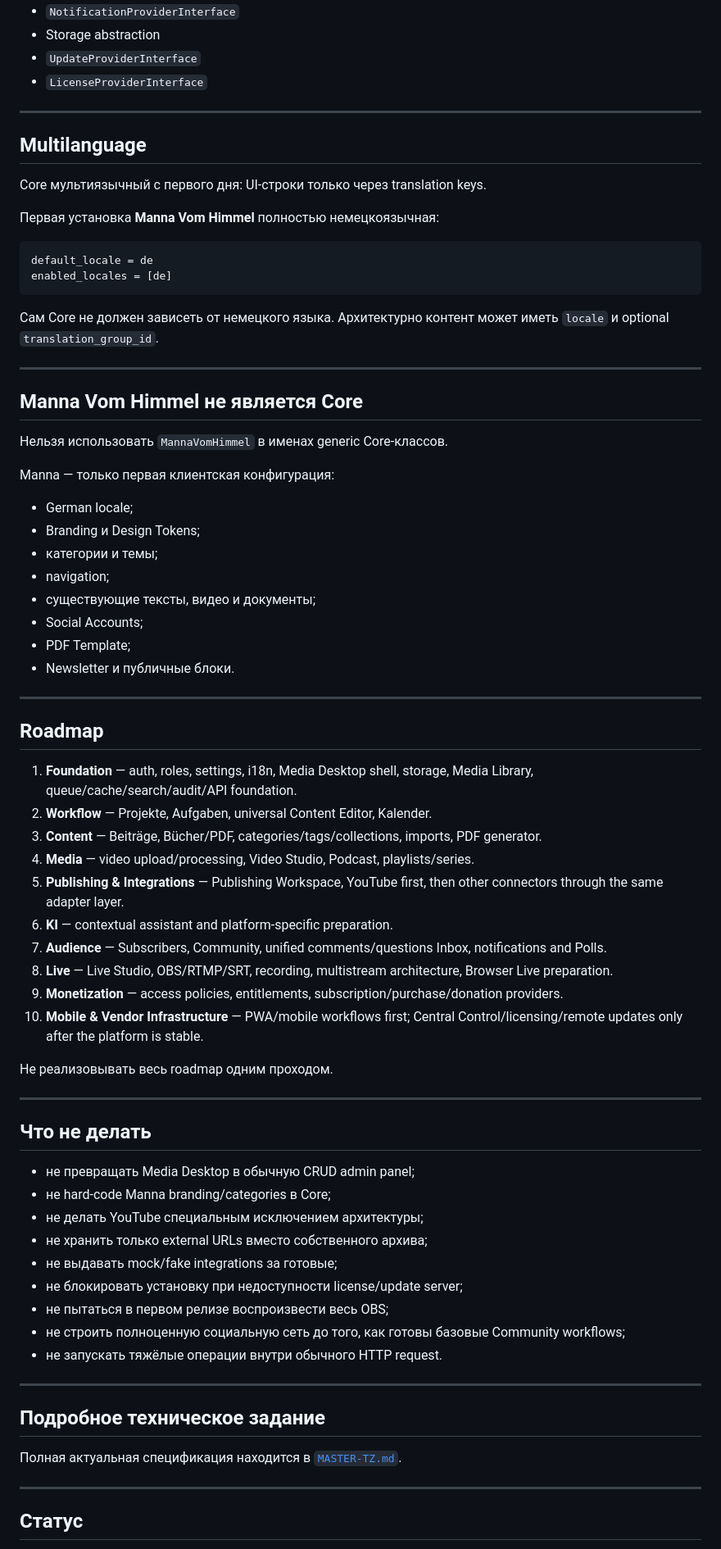
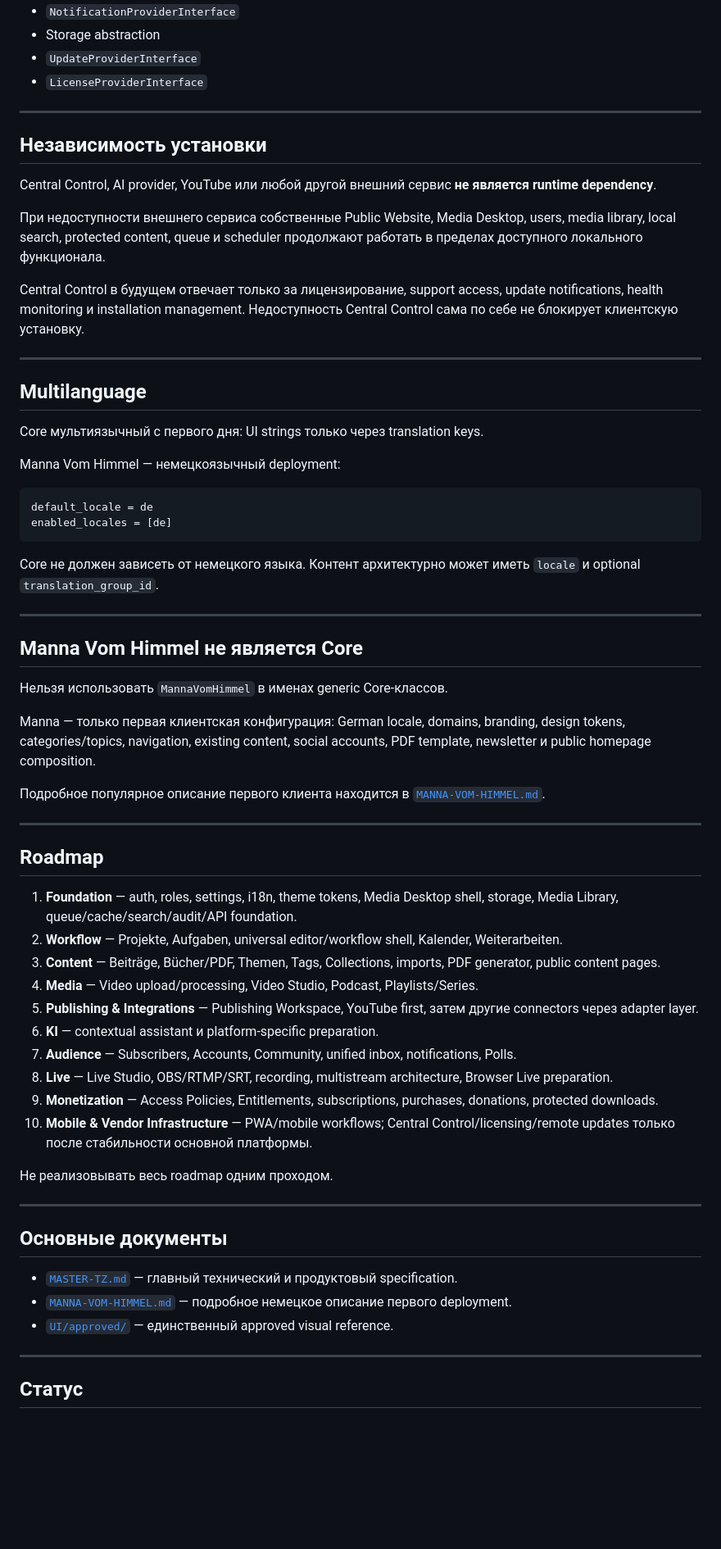
Before and after one commit to VAtapin/atapin-media, a Markdown page: README.md, the part around one of its changes. Shown at 82% size. Rendered like a GitHub page; blank space fills up the shorter version.

````diff
--- a/README.md
+++ b/README.md
@@ -382,18 +280,28 @@ Central Control в будущем отвечает только за лицен
 
 ---
 
+## Независимость установки
+
+Central Control, AI provider, YouTube или любой другой внешний сервис **не является runtime dependency**.
+
+При недоступности внешнего сервиса собственные Public Website, Media Desktop, users, media library, local search, protected content, queue и scheduler продолжают работать в пределах доступного локального функционала.
+
+Central Control в будущем отвечает только за лицензирование, support access, update notifications, health monitoring и installation management. Недоступность Central Control сама по себе не блокирует клиентскую установку.
+
+---
+
 ## Multilanguage
 
-Core мультиязычный с первого дня: UI-строки только через translation keys.
+Core мультиязычный с первого дня: UI strings только через translation keys.
 
-Первая установка **Manna Vom Himmel** полностью немецкоязычная:
+Manna Vom Himmel — немецкоязычный deployment:
 
 ```text
 default_locale = de
 enabled_locales = [de]
 ```
 
-Сам Core не должен зависеть от немецкого языка. Архитектурно контент может иметь `locale` и optional `translation_group_id`.
+Core не должен зависеть от немецкого языка. Контент архитектурно может иметь `locale` и optional `translation_group_id`.
 
 ---
 
@@ -401,53 +309,34 @@ enabled_locales = [de]
 
 Нельзя использовать `MannaVomHimmel` в именах generic Core-классов.
 
-Manna — только первая клиентская конфигурация:
+Manna — только первая клиентская конфигурация: German locale, domains, branding, design tokens, categories/topics, navigation, existing content, social accounts, PDF template, newsletter и public homepage composition.
 
-- German locale;
-- Branding и Design Tokens;
-- категории и темы;
-- navigation;
-- существующие тексты, видео и документы;
-- Social Accounts;
-- PDF Template;
-- Newsletter и публичные блоки.
+Подробное популярное описание первого клиента находится в [`MANNA-VOM-HIMMEL.md`](./MANNA-VOM-HIMMEL.md).
 
 ---
 
 ## Roadmap
 
-1. **Foundation** — auth, roles, settings, i18n, Media Desktop shell, storage, Media Library, queue/cache/search/audit/API foundation.
-2. **Workflow** — Projekte, Aufgaben, universal Content Editor, Kalender.
-3. **Content** — Beiträge, Bücher/PDF, categories/tags/collections, imports, PDF generator.
-4. **Media** — video upload/processing, Video Studio, Podcast, playlists/series.
-5. **Publishing & Integrations** — Publishing Workspace, YouTube first, then other connectors through the same adapter layer.
-6. **KI** — contextual assistant and platform-specific preparation.
-7. **Audience** — Subscribers, Community, unified comments/questions Inbox, notifications and Polls.
+1. **Foundation** — auth, roles, settings, i18n, theme tokens, Media Desktop shell, storage, Media Library, queue/cache/search/audit/API foundation.
+2. **Workflow** — Projekte, Aufgaben, universal editor/workflow shell, Kalender, Weiterarbeiten.
+3. **Content** — Beiträge, Bücher/PDF, Themen, Tags, Collections, imports, PDF generator, public content pages.
+4. **Media** — Video upload/processing, Video Studio, Podcast, Playlists/Series.
+5. **Publishing & Integrations** — Publishing Workspace, YouTube first, затем другие connectors через adapter layer.
+6. **KI** — contextual assistant и platform-specific preparation.
+7. **Audience** — Subscribers, Accounts, Community, unified inbox, notifications, Polls.
 8. **Live** — Live Studio, OBS/RTMP/SRT, recording, multistream architecture, Browser Live preparation.
-9. **Monetization** — access policies, entitlements, subscription/purchase/donation providers.
-10. **Mobile & Vendor Infrastructure** — PWA/mobile workflows first; Central Control/licensing/remote updates only after the platform is stable.
+9. **Monetization** — Access Policies, Entitlements, subscriptions, purchases, donations, protected downloads.
+10. **Mobile & Vendor Infrastructure** — PWA/mobile workflows; Central Control/licensing/remote updates только после стабильности основной платформы.
 
 Не реализовывать весь roadmap одним проходом.
 
 ---
 
-## Что не делать
+## Основные документы
 
-- не превращать Media Desktop в обычную CRUD admin panel;
-- не hard-code Manna branding/categories в Core;
-- не делать YouTube специальным исключением архитектуры;
-- не хранить только external URLs вместо собственного архива;
-- не выдавать mock/fake integrations за готовые;
-- не блокировать установку при недоступности license/update server;
-- не пытаться в первом релизе воспроизвести весь OBS;
-- не строить полноценную социальную сеть до того, как готовы базовые Community workflows;
-- не запускать тяжёлые операции внутри обычного HTTP request.
-
----
-
-## Подробное техническое задание
-
-Полная актуальная спецификация находится в [`MASTER-TZ.md`](./MASTER-TZ.md).
+- [`MASTER-TZ.md`](./MASTER-TZ.md) — главный технический и продуктовый specification.
+- [`MANNA-VOM-HIMMEL.md`](./MANNA-VOM-HIMMEL.md) — подробное немецкое описание первого deployment.
+- [`UI/approved/`](./UI/approved/) — единственный approved visual reference.
 
 ---
 
````
Also changed, not shown: other parts of README.md (+100 -202 lines).
